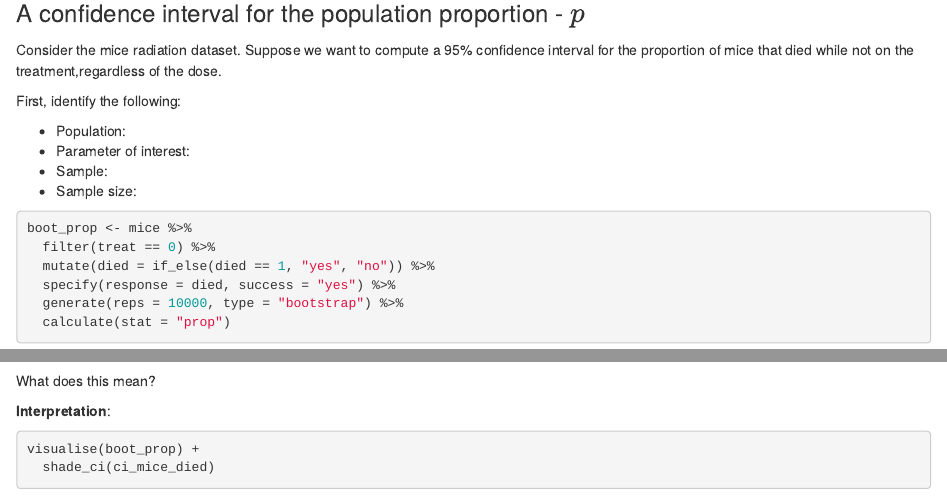
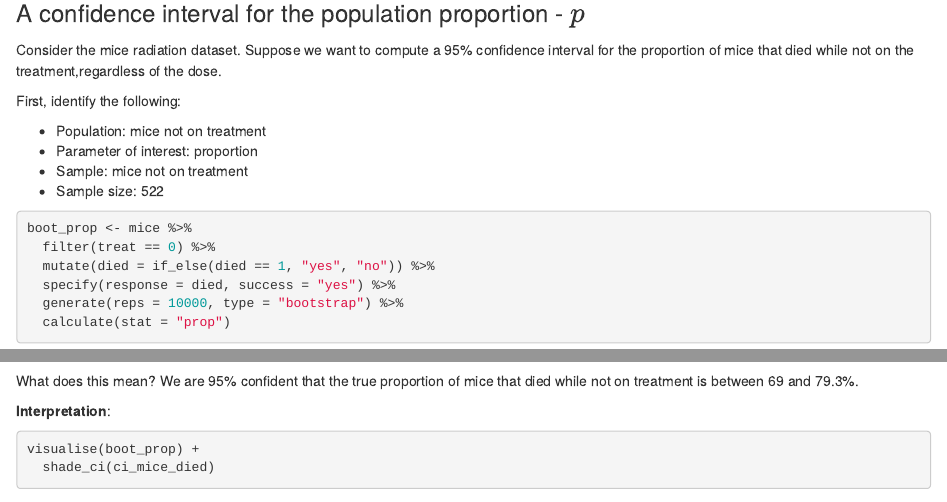
Before and after one commit to sta199-01-sp21/lecture-note-class-13-alicechun, an R Markdown document (lecturenotesclass13.Rmd): the page in a window 1100 px wide, from 5740 px down, and a second part further down, joined at a grey line. Rendered offline with R 4.5, knitr and Pandoc, with nearby package versions; some code elsewhere in the file could not run offline.

Commit message:
Completed mice radiation dataset practice

````diff
--- a/lecturenotesclass13.Rmd
+++ b/lecturenotesclass13.Rmd
@@ -354,10 +354,10 @@ Consider the mice radiation dataset. Suppose we want to compute a 95% confidence
 
 First, identify the following:
 
-- Population:
-- Parameter of interest:
-- Sample:
-- Sample size:
+- Population: mice not on treatment
+- Parameter of interest: proportion
+- Sample: mice not on treatment
+- Sample size: 522
 
 ```{r boot_mice}
 boot_prop <- mice %>%
@@ -374,6 +374,8 @@ ci_mice_died
 ```
 
 What does this mean?
+We are 95% confident that the true proportion of mice that died while not on
+treatment is between 69 and 79.3%.
 
 **Interpretation**:
 
````
